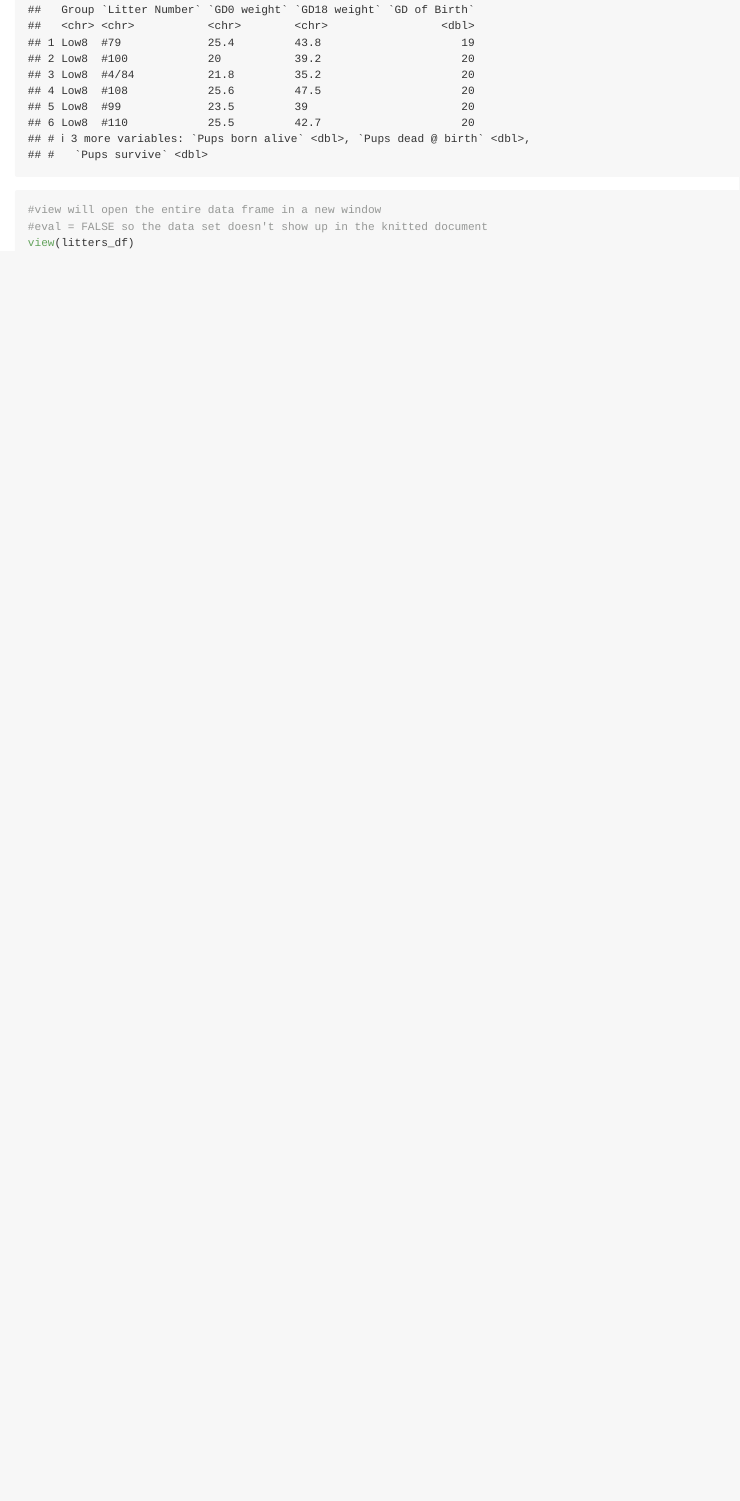
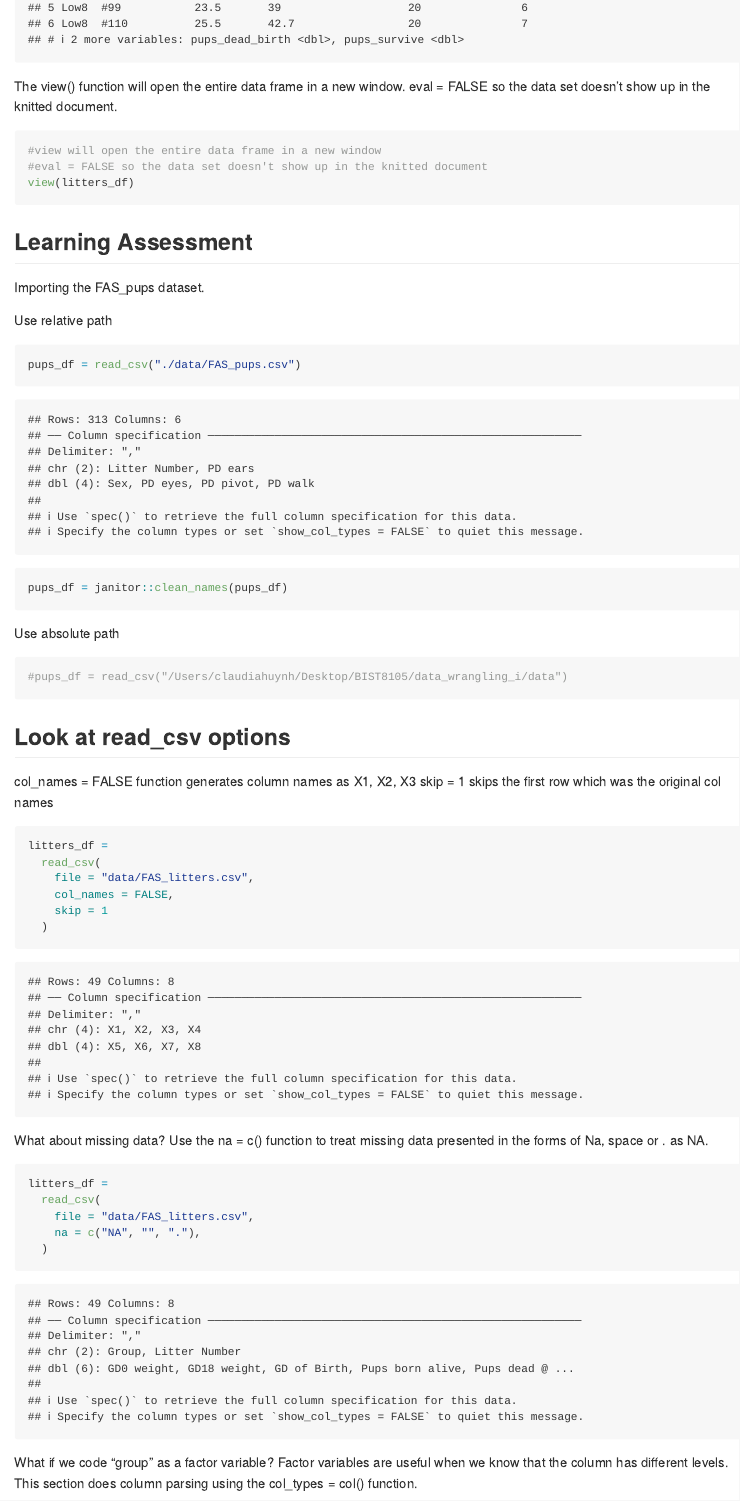
Before and after one commit to claudiahuynh/data_wrangling_i, an R Markdown document (data_import.Rmd): the page in a window 1100 px wide, from 1360 px down before the commit and from 1550 px down after it. Rendered offline with R 4.5, knitr and Pandoc, with nearby package versions; column names are cleaned by a stand-in for the janitor package.

Commit message:
import pups; missing values; column parsing.

````diff
--- a/data_import.Rmd
+++ b/data_import.Rmd
@@ -12,5 +13,6 @@ This document will show how to import data.
 ```{r}
 litters_df = read_csv("data/FAS_litters.csv")
+litters_df = janitor::clean_names(litters_df)
 ```
 
 ## Look at data set
@@ -21,9 +23,55 @@ head(litters_df)
 tail(litters_df)
 ```
 
+The view() function will open the entire data frame in a new window.
+eval = FALSE so the data set doesn't show up in the knitted document.
+
 ```{r eval = FALSE}
 #view will open the entire data frame in a new window
 #eval = FALSE so the data set doesn't show up in the knitted document
 view(litters_df)
 
 ```
+
+## Learning Assessment
+Importing the FAS_pups dataset.
+
+Use relative path
+```{r}
+pups_df = read_csv("./data/FAS_pups.csv")
+pups_df = janitor::clean_names(pups_df)
+```
+
+Use absolute path
+```{r absolute_path}
+#pups_df = read_csv("/Users/claudiahuynh/Desktop/BIST8105/data_wrangling_i/data")
+
+```
+
+## Look at read_csv options
+
+col_names = FALSE function generates column names as X1, X2, X3
+skip = 1 skips the first row which was the original col names
+```{r}
+litters_df =
+  read_csv(
+    file = "data/FAS_litters.csv",
+    col_names = FALSE,
+    skip = 1
+  )
+```
+
+What about missing data?
+Use the na = c() function to treat missing data presented in the forms of Na, space or . as NA.
+
+```{r}
+litters_df =
+  read_csv(
+    file = "data/FAS_litters.csv",
+    na = c("NA", "", "."),
+  )
+
+```
+
+What if we code "group" as a factor variable?
+Factor variables are useful when we know that the column has different levels. This section does column parsing using the col_types = col() function.
````
Also changed, not shown: data_import.Rmd (11 more changed lines).
